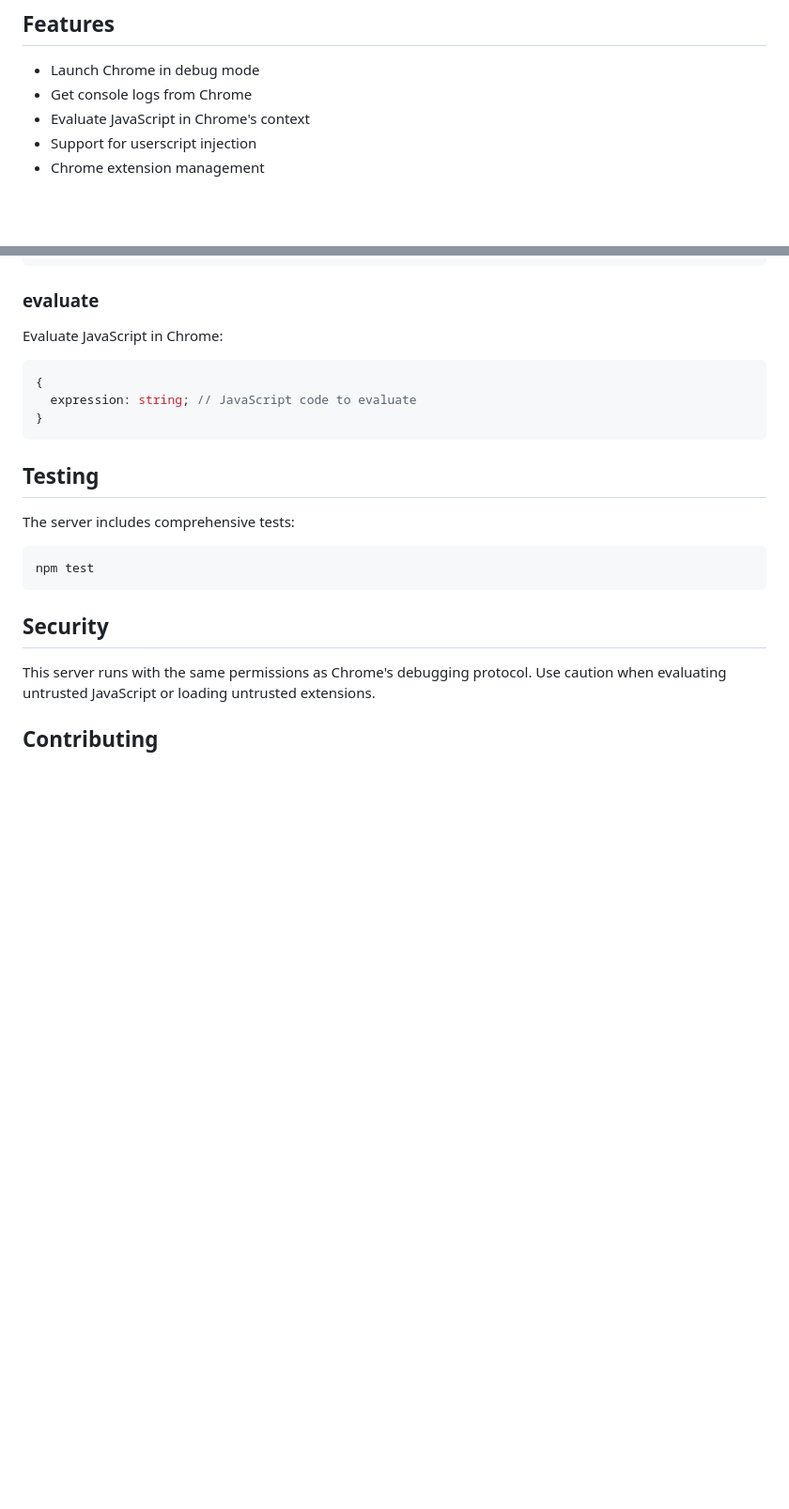
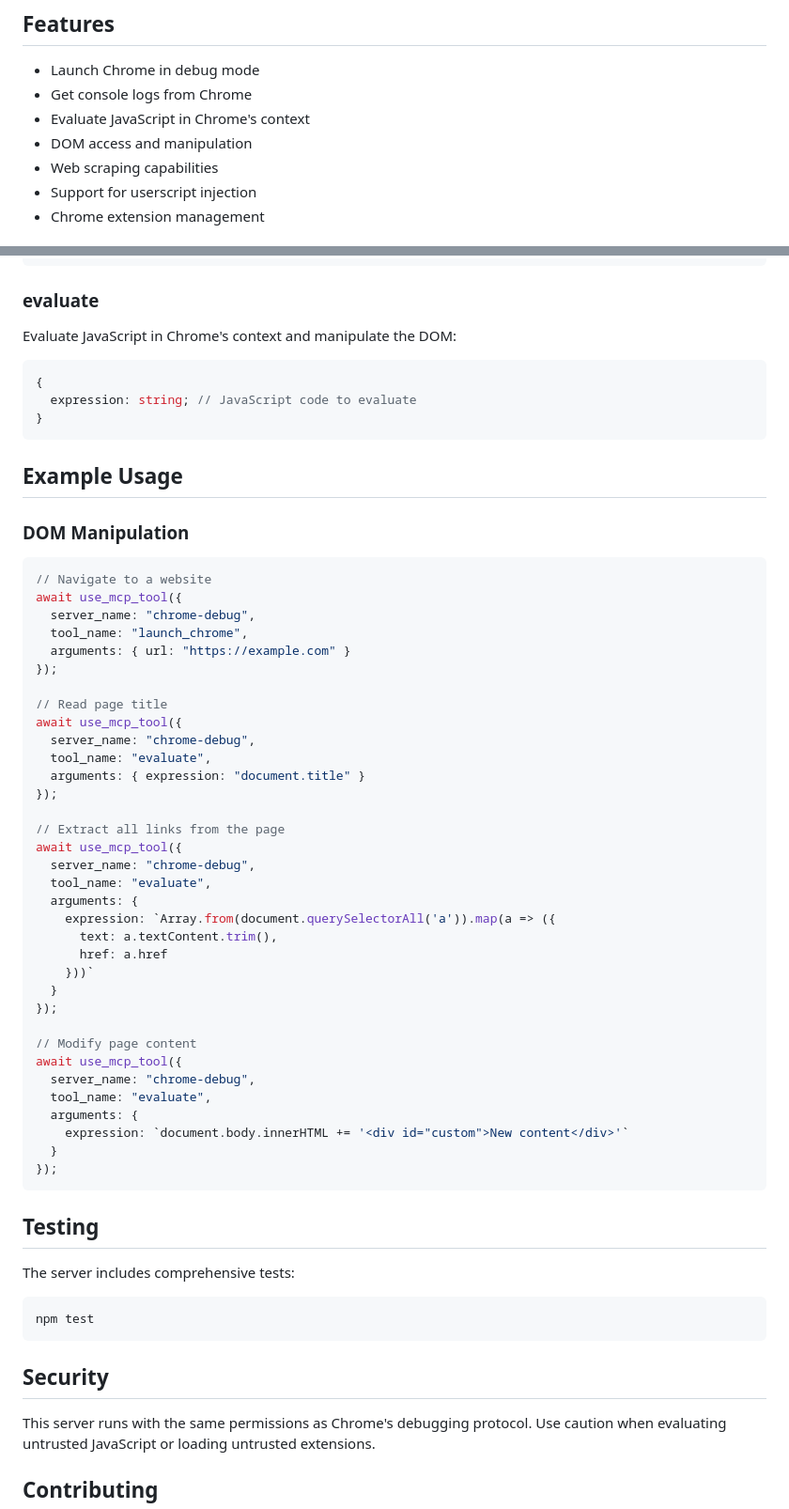
Before and after one commit to yelon-L/chrome-extension-debug-mcp, a Markdown page: README.md, 2 parts joined by grey strips. Shown: that part at 94% size. Drawn GitHub-style; blank space fills up the shorter version.

Commit message:
Update README with DOM manipulation examples and features

````diff
--- a/README.md
+++ b/README.md
@@ -7,6 +7,8 @@ A Model Context Protocol (MCP) server for debugging Chrome and managing userscri
 - Launch Chrome in debug mode
 - Get console logs from Chrome
 - Evaluate JavaScript in Chrome's context
+- DOM access and manipulation
+- Web scraping capabilities
 - Support for userscript injection
 - Chrome extension management
 
@@ -82,11 +84,51 @@ Get console logs from Chrome:
 ```
 
 ### evaluate
-Evaluate JavaScript in Chrome:
+Evaluate JavaScript in Chrome's context and manipulate the DOM:
 ```typescript
 {
   expression: string; // JavaScript code to evaluate
 }
+```
+
+## Example Usage
+
+### DOM Manipulation
+```typescript
+// Navigate to a website
+await use_mcp_tool({
+  server_name: "chrome-debug",
+  tool_name: "launch_chrome",
+  arguments: { url: "https://example.com" }
+});
+
+// Read page title
+await use_mcp_tool({
+  server_name: "chrome-debug",
+  tool_name: "evaluate",
+  arguments: { expression: "document.title" }
+});
+
+// Extract all links from the page
+await use_mcp_tool({
+  server_name: "chrome-debug",
+  tool_name: "evaluate",
+  arguments: {
+    expression: `Array.from(document.querySelectorAll('a')).map(a => ({
+      text: a.textContent.trim(),
+      href: a.href
+    }))`
+  }
+});
+
+// Modify page content
+await use_mcp_tool({
+  server_name: "chrome-debug",
+  tool_name: "evaluate",
+  arguments: {
+    expression: `document.body.innerHTML += '<div id="custom">New content</div>'`
+  }
+});
 ```
 
 ## Testing
````
